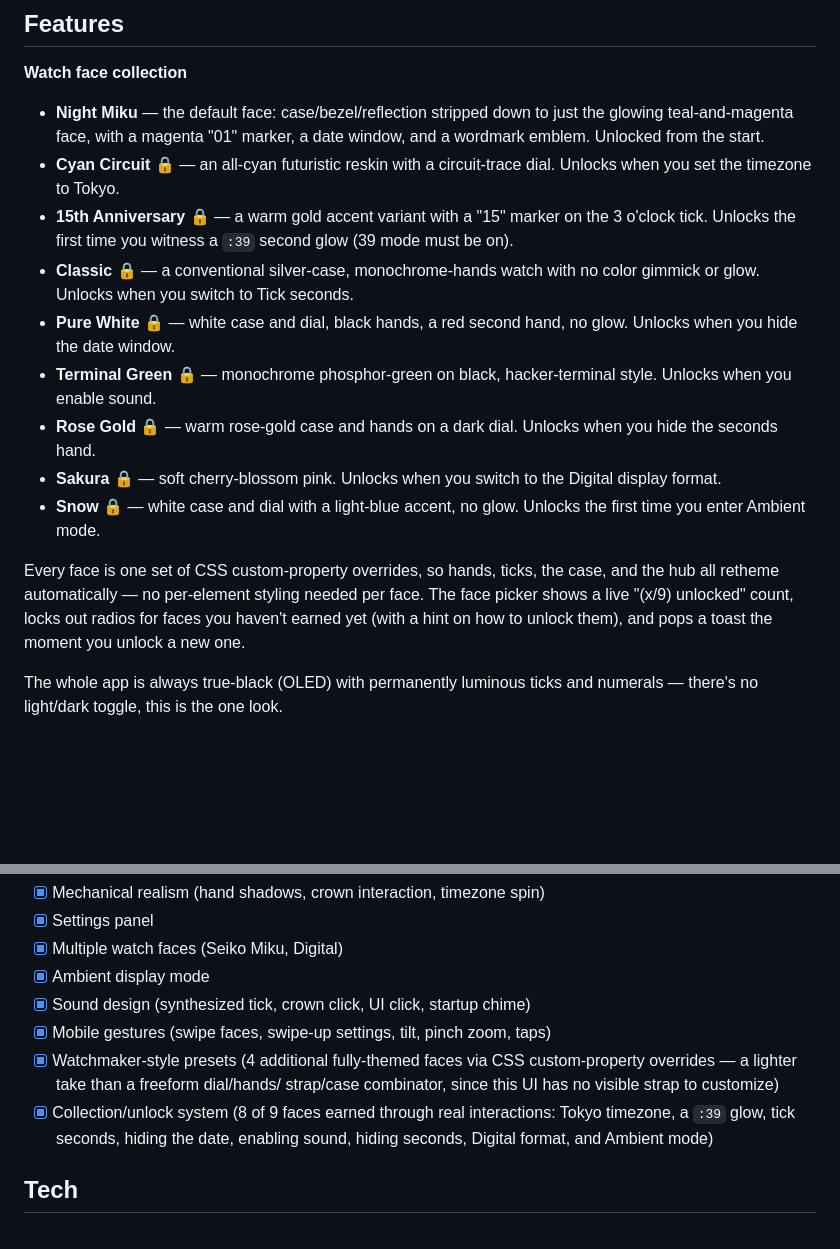
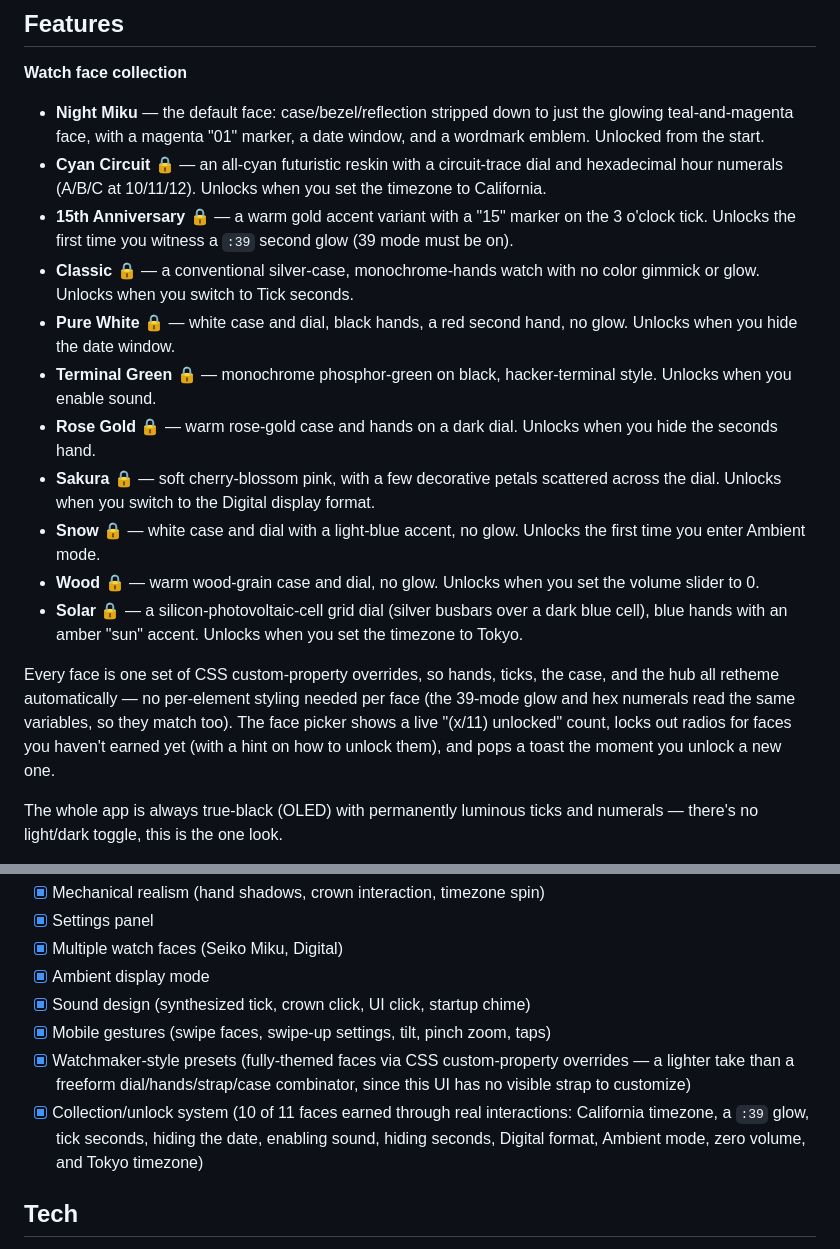
Before and after one commit to TheBooleanJulian/miku-watch, a Markdown page: README.md, 2 parts joined by grey strips. Rendered like a GitHub page; blank space fills up the shorter version.

Commit message:
Update README for Wood, Solar, hex numerals, sakura petals, and retargeted unlocks
Co-Authored-By: Claude Sonnet 5 <noreply@anthropic.com>

```diff
--- a/README.md
+++ b/README.md
@@ -13,8 +13,9 @@ Clone the repo and open `index.html` directly in a browser to run it.
 - **Night Miku** — the default face: case/bezel/reflection stripped down to
   just the glowing teal-and-magenta face, with a magenta "01" marker, a date
   window, and a wordmark emblem. Unlocked from the start.
-- **Cyan Circuit** 🔒 — an all-cyan futuristic reskin with a circuit-trace dial.
-  Unlocks when you set the timezone to Tokyo.
+- **Cyan Circuit** 🔒 — an all-cyan futuristic reskin with a circuit-trace dial
+  and hexadecimal hour numerals (A/B/C at 10/11/12). Unlocks when you set the
+  timezone to California.
 - **15th Anniversary** 🔒 — a warm gold accent variant with a "15" marker on
   the 3 o'clock tick. Unlocks the first time you witness a `:39` second glow
   (39 mode must be on).
@@ -26,14 +27,21 @@ Clone the repo and open `index.html` directly in a browser to run it.
   style. Unlocks when you enable sound.
 - **Rose Gold** 🔒 — warm rose-gold case and hands on a dark dial. Unlocks
   when you hide the seconds hand.
-- **Sakura** 🔒 — soft cherry-blossom pink. Unlocks when you switch to the
-  Digital display format.
+- **Sakura** 🔒 — soft cherry-blossom pink, with a few decorative petals
+  scattered across the dial. Unlocks when you switch to the Digital display
+  format.
 - **Snow** 🔒 — white case and dial with a light-blue accent, no glow.
   Unlocks the first time you enter Ambient mode.
+- **Wood** 🔒 — warm wood-grain case and dial, no glow. Unlocks when you set
+  the volume slider to 0.
+- **Solar** 🔒 — a silicon-photovoltaic-cell grid dial (silver busbars over a
+  dark blue cell), blue hands with an amber "sun" accent. Unlocks when you
+  set the timezone to Tokyo.
 
 Every face is one set of CSS custom-property overrides, so hands, ticks, the
 case, and the hub all retheme automatically — no per-element styling needed
-per face. The face picker shows a live "(x/9) unlocked" count, locks out
+per face (the 39-mode glow and hex numerals read the same variables, so they
+match too). The face picker shows a live "(x/11) unlocked" count, locks out
 radios for faces you haven't earned yet (with a hint on how to unlock them),
 and pops a toast the moment you unlock a new one.
 
@@ -114,13 +122,13 @@ This project is being built incrementally. Rough phases, in order:
 - [x] Ambient display mode
 - [x] Sound design (synthesized tick, crown click, UI click, startup chime)
 - [x] Mobile gestures (swipe faces, swipe-up settings, tilt, pinch zoom, taps)
-- [x] Watchmaker-style presets (4 additional fully-themed faces via CSS
-      custom-property overrides — a lighter take than a freeform dial/hands/
-      strap/case combinator, since this UI has no visible strap to customize)
-- [x] Collection/unlock system (8 of 9 faces earned through real
-      interactions: Tokyo timezone, a `:39` glow, tick seconds, hiding
-      the date, enabling sound, hiding seconds, Digital format, and
-      Ambient mode)
+- [x] Watchmaker-style presets (fully-themed faces via CSS custom-property
+      overrides — a lighter take than a freeform dial/hands/strap/case
+      combinator, since this UI has no visible strap to customize)
+- [x] Collection/unlock system (10 of 11 faces earned through real
+      interactions: California timezone, a `:39` glow, tick seconds,
+      hiding the date, enabling sound, hiding seconds, Digital format,
+      Ambient mode, zero volume, and Tokyo timezone)
 
 ## Tech
 
```
